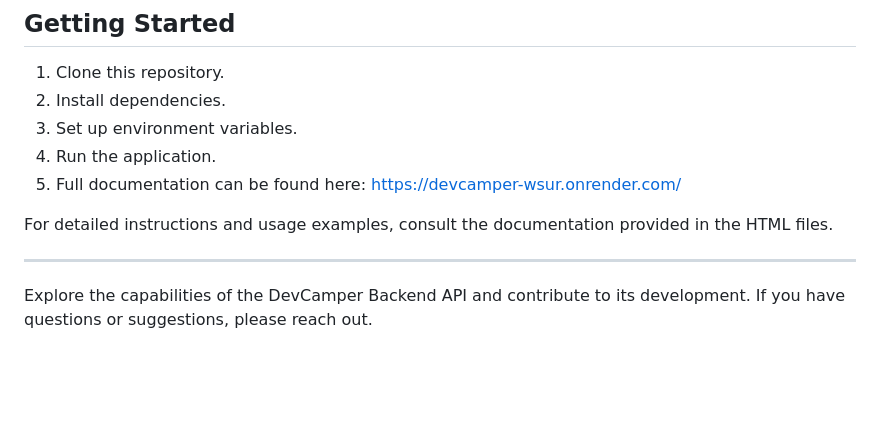
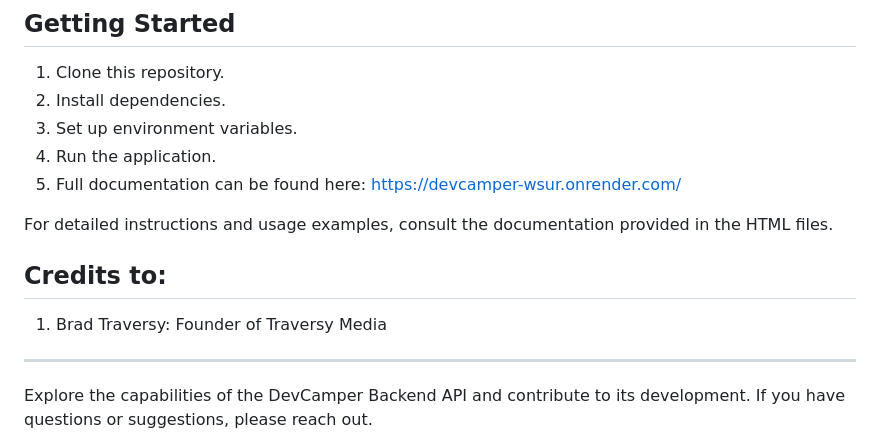
Before and after one commit to akhmadmamirov/devcamper, a Markdown page: README.md, the part around the change. Drawn GitHub-style; blank space fills up the shorter version.

```diff
--- a/README.md
+++ b/README.md
@@ -91,6 +91,8 @@ This backend API fulfills the following requirements:
 
 For detailed instructions and usage examples, consult the documentation provided in the HTML files.
 
+## Credits to:
+1. Brad Traversy: Founder of Traversy Media
 ---
 
 Explore the capabilities of the DevCamper Backend API and contribute to its development. If you have questions or suggestions, please reach out.
```
